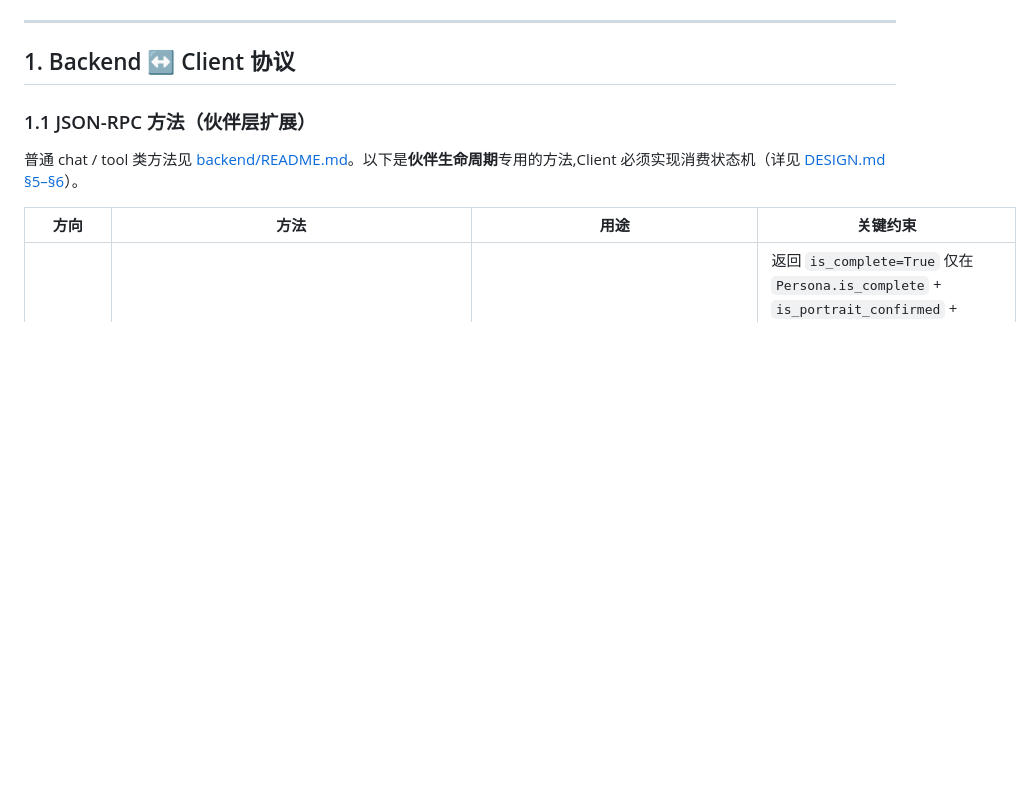
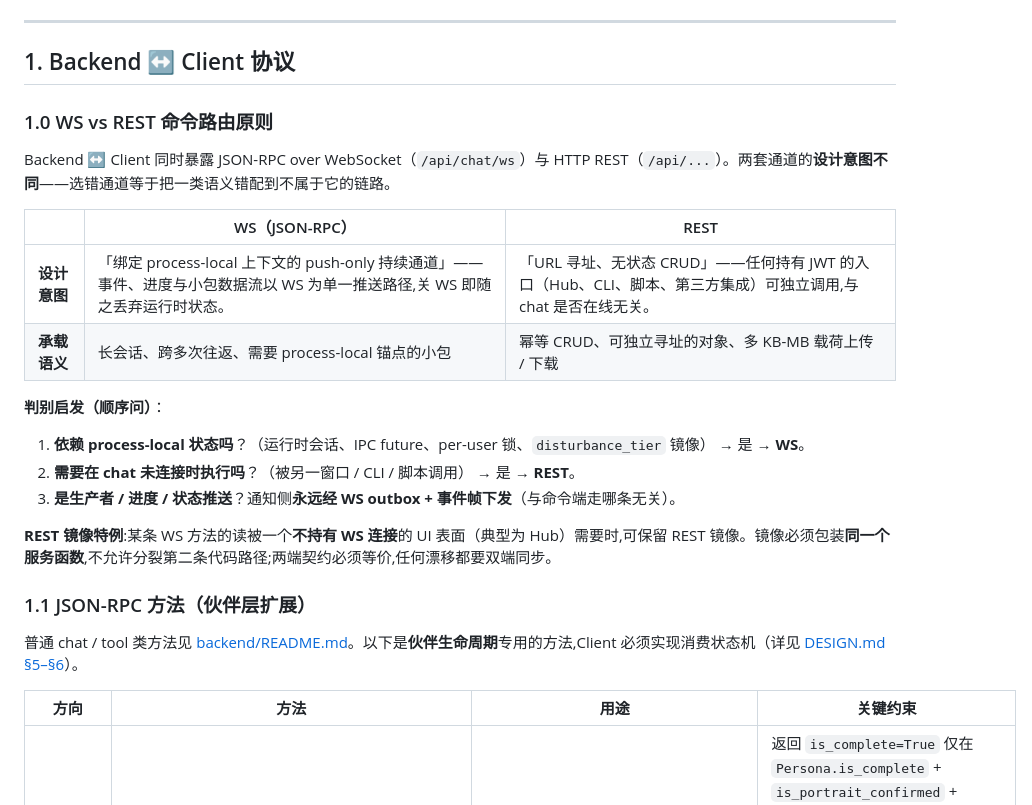
Before and after one commit to yangjinming1062/DeskAgent, a Markdown page: PROTOCOL.md, the part around the change. Rendered like a GitHub page; blank space fills up the shorter version.

Commit message:
docs(protocol): 新增 WS/REST 命令路由原则
- §1.0 沉淀判别启发与 REST 镜像护栏,作为新增方法的归属依据

Why: 梳理 WS/REST 现有重叠(avatar.regenerate ↔ POST /avatar 等)时暴露新接口归属无文档可依;把隐式惯例固化为契约,后续新增不必每次回查代码。

```diff
--- a/PROTOCOL.md
+++ b/PROTOCOL.md
@@ -25,6 +25,23 @@
 ---
 
 ## 1. Backend ↔ Client 协议
+
+### 1.0 WS vs REST 命令路由原则
+
+Backend ↔ Client 同时暴露 JSON-RPC over WebSocket（`/api/chat/ws`）与 HTTP REST（`/api/...`）。两套通道的**设计意图不同**——选错通道等于把一类语义错配到不属于它的链路。
+
+| | WS（JSON-RPC） | REST |
+|---|---|---|
+| **设计意图** | 「绑定 process-local 上下文的 push-only 持续通道」——事件、进度与小包数据流以 WS 为单一推送路径,关 WS 即随之丢弃运行时状态。 | 「URL 寻址、无状态 CRUD」——任何持有 JWT 的入口（Hub、CLI、脚本、第三方集成）可独立调用,与 chat 是否在线无关。 |
+| **承载语义** | 长会话、跨多次往返、需要 process-local 锚点的小包 | 幂等 CRUD、可独立寻址的对象、多 KB-MB 载荷上传 / 下载 |
+
+**判别启发（顺序问）**：
+
+1. **依赖 process-local 状态吗**？（运行时会话、IPC future、per-user 锁、`disturbance_tier` 镜像） → 是 → **WS**。
+2. **需要在 chat 未连接时执行吗**？（被另一窗口 / CLI / 脚本调用） → 是 → **REST**。
+3. **是生产者 / 进度 / 状态推送**？通知侧**永远经 WS outbox + 事件帧下发**（与命令端走哪条无关）。
+
+**REST 镜像特例**:某条 WS 方法的读被一个**不持有 WS 连接**的 UI 表面（典型为 Hub）需要时,可保留 REST 镜像。镜像必须包装**同一个服务函数**,不允许分裂第二条代码路径;两端契约必须等价,任何漂移都要双端同步。
 
 ### 1.1 JSON-RPC 方法（伙伴层扩展）
 
```
